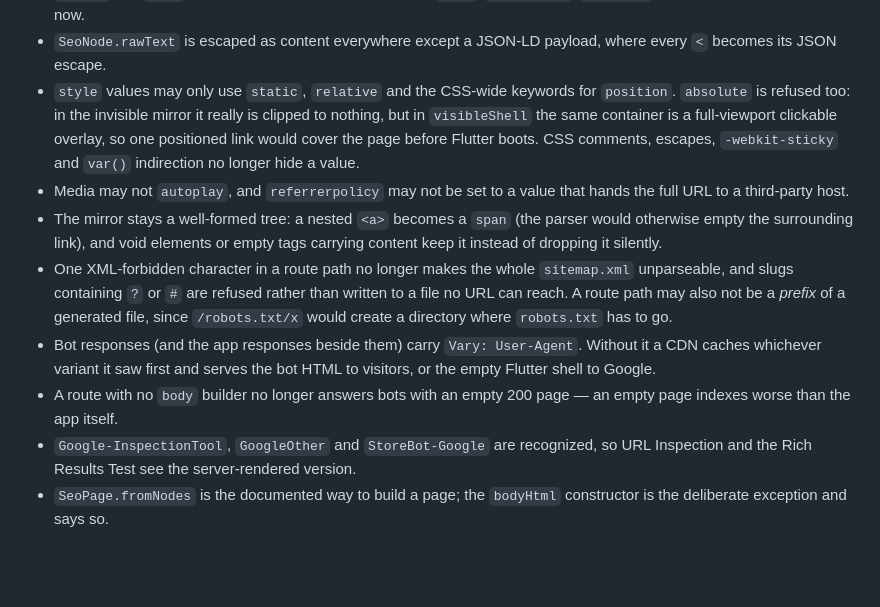
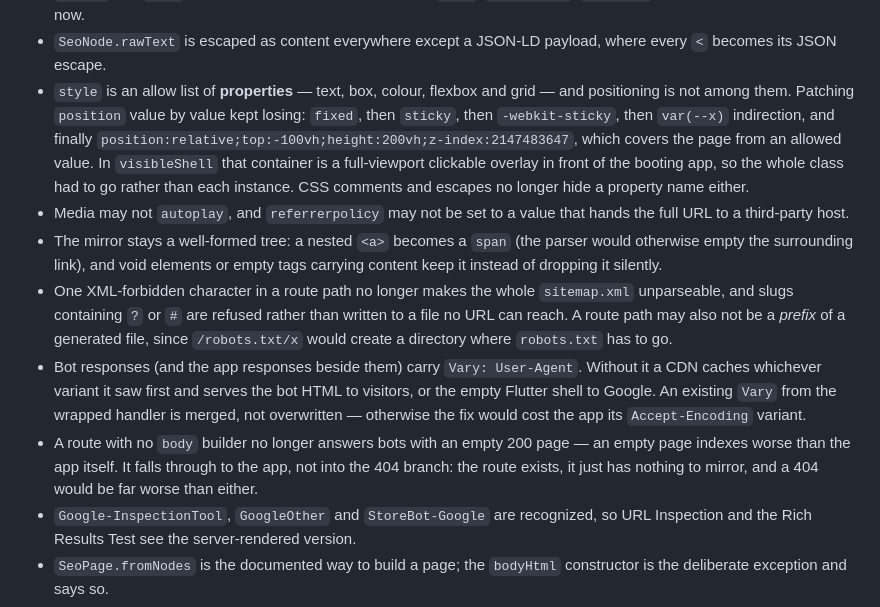
Before and after one commit to esenpi/esen_seo, a Markdown page: CHANGELOG.md, the part around the change. Rendered like a GitHub page; blank space fills up the shorter version.

Commit message:
docs: record the fifth review pass in the changelog

```diff
--- a/CHANGELOG.md
+++ b/CHANGELOG.md
@@ -30,12 +30,15 @@ depended on which path the data took.
   count as URLs now.
 * `SeoNode.rawText` is escaped as content everywhere except a JSON-LD
   payload, where every `<` becomes its JSON escape.
-* `style` values may only use `static`, `relative` and the CSS-wide
-  keywords for `position`. `absolute` is refused too: in the invisible
-  mirror it really is clipped to nothing, but in `visibleShell` the same
-  container is a full-viewport clickable overlay, so one positioned link
-  would cover the page before Flutter boots. CSS comments, escapes,
-  `-webkit-sticky` and `var()` indirection no longer hide a value.
+* `style` is an allow list of **properties** — text, box, colour,
+  flexbox and grid — and positioning is not among them. Patching
+  `position` value by value kept losing: `fixed`, then `sticky`, then
+  `-webkit-sticky`, then `var(--x)` indirection, and finally
+  `position:relative;top:-100vh;height:200vh;z-index:2147483647`, which
+  covers the page from an allowed value. In `visibleShell` that
+  container is a full-viewport clickable overlay in front of the booting
+  app, so the whole class had to go rather than each instance. CSS
+  comments and escapes no longer hide a property name either.
 * Media may not `autoplay`, and `referrerpolicy` may not be set to a
   value that hands the full URL to a third-party host.
 * The mirror stays a well-formed tree: a nested `<a>` becomes a `span`
@@ -50,9 +53,13 @@ depended on which path the data took.
 * Bot responses (and the app responses beside them) carry
   `Vary: User-Agent`. Without it a CDN caches whichever variant it saw
   first and serves the bot HTML to visitors, or the empty Flutter shell
-  to Google.
+  to Google. An existing `Vary` from the wrapped handler is merged, not
+  overwritten — otherwise the fix would cost the app its
+  `Accept-Encoding` variant.
 * A route with no `body` builder no longer answers bots with an empty
-  200 page — an empty page indexes worse than the app itself.
+  200 page — an empty page indexes worse than the app itself. It falls
+  through to the app, not into the 404 branch: the route exists, it just
+  has nothing to mirror, and a 404 would be far worse than either.
 * `Google-InspectionTool`, `GoogleOther` and `StoreBot-Google` are
   recognized, so URL Inspection and the Rich Results Test see the
   server-rendered version.
```
